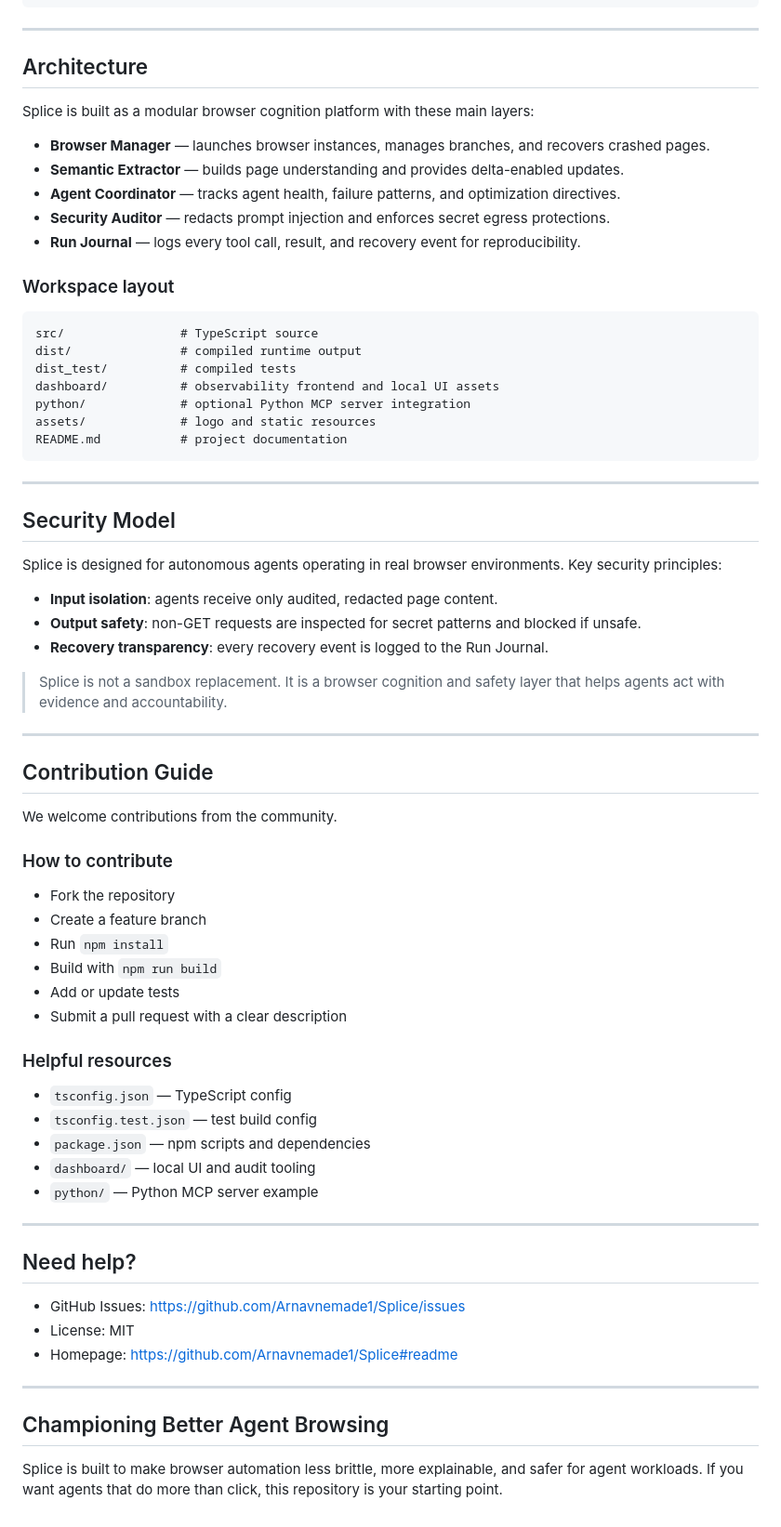
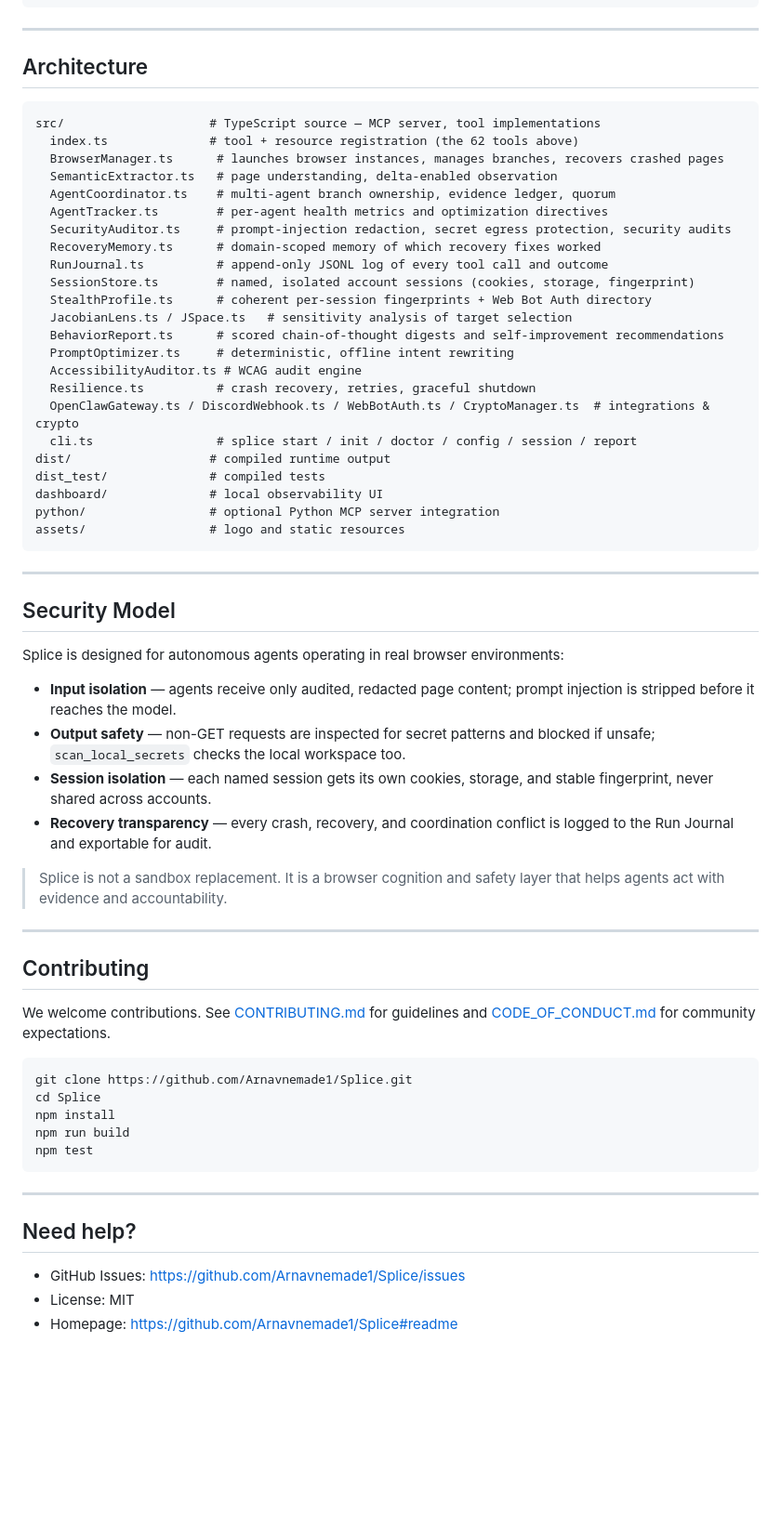
Before and after one commit to Arnavnemade1/Splice, a Markdown page: README.md, the part around one of its changes. Shown at 93% size. GitHub-like rendering; blank space fills up the shorter version.

````diff
--- a/README.md
+++ b/README.md
@@ -226,60 +204,58 @@ python splice_mcp/server.py
 
 ## Architecture
 
-Splice is built as a modular browser cognition platform with these main layers:
-
-- **Browser Manager** — launches browser instances, manages branches, and recovers crashed pages.
-- **Semantic Extractor** — builds page understanding and provides delta-enabled updates.
-- **Agent Coordinator** — tracks agent health, failure patterns, and optimization directives.
-- **Security Auditor** — redacts prompt injection and enforces secret egress protections.
-- **Run Journal** — logs every tool call, result, and recovery event for reproducibility.
-
-### Workspace layout
-
 ```text
-src/                # TypeScript source
-dist/               # compiled runtime output
-dist_test/          # compiled tests
-dashboard/          # observability frontend and local UI assets
-python/             # optional Python MCP server integration
-assets/             # logo and static resources
-README.md           # project documentation
+src/                    # TypeScript source — MCP server, tool implementations
+  index.ts              # tool + resource registration (the 62 tools above)
+  BrowserManager.ts      # launches browser instances, manages branches, recovers crashed pages
+  SemanticExtractor.ts   # page understanding, delta-enabled observation
+  AgentCoordinator.ts    # multi-agent branch ownership, evidence ledger, quorum
+  AgentTracker.ts        # per-agent health metrics and optimization directives
+  SecurityAuditor.ts     # prompt-injection redaction, secret egress protection, security audits
+  RecoveryMemory.ts      # domain-scoped memory of which recovery fixes worked
+  RunJournal.ts          # append-only JSONL log of every tool call and outcome
+  SessionStore.ts        # named, isolated account sessions (cookies, storage, fingerprint)
+  StealthProfile.ts      # coherent per-session fingerprints + Web Bot Auth directory
+  JacobianLens.ts / JSpace.ts   # sensitivity analysis of target selection
+  BehaviorReport.ts      # scored chain-of-thought digests and self-improvement recommendations
+  PromptOptimizer.ts     # deterministic, offline intent rewriting
+  AccessibilityAuditor.ts # WCAG audit engine
+  Resilience.ts          # crash recovery, retries, graceful shutdown
+  OpenClawGateway.ts / DiscordWebhook.ts / WebBotAuth.ts / CryptoManager.ts  # integrations & crypto
+  cli.ts                 # splice start / init / doctor / config / session / report
+dist/                   # compiled runtime output
+dist_test/              # compiled tests
+dashboard/              # local observability UI
+python/                 # optional Python MCP server integration
+assets/                 # logo and static resources
 ```
 
 ---
 
 ## Security Model
 
-Splice is designed for autonomous agents operating in real browser environments. Key security principles:
+Splice is designed for autonomous agents operating in real browser environments:
 
-- **Input isolation**: agents receive only audited, redacted page content.
-- **Output safety**: non-GET requests are inspected for secret patterns and blocked if unsafe.
-- **Recovery transparency**: every recovery event is logged to the Run Journal.
+- **Input isolation** — agents receive only audited, redacted page content; prompt injection is stripped before it reaches the model.
+- **Output safety** — non-GET requests are inspected for secret patterns and blocked if unsafe; `scan_local_secrets` checks the local workspace too.
+- **Session isolation** — each named session gets its own cookies, storage, and stable fingerprint, never shared across accounts.
+- **Recovery transparency** — every crash, recovery, and coordination conflict is logged to the Run Journal and exportable for audit.
 
 > Splice is not a sandbox replacement. It is a browser cognition and safety layer that helps agents act with evidence and accountability.
 
 ---
 
-## Contribution Guide
+## Contributing
 
-We welcome contributions from the community.
+We welcome contributions. See [CONTRIBUTING.md](CONTRIBUTING.md) for guidelines and [CODE_OF_CONDUCT.md](CODE_OF_CONDUCT.md) for community expectations.
 
-### How to contribute
-
-- Fork the repository
-- Create a feature branch
-- Run `npm install`
-- Build with `npm run build`
-- Add or update tests
-- Submit a pull request with a clear description
-
-### Helpful resources
-
-- `tsconfig.json` — TypeScript config
-- `tsconfig.test.json` — test build config
-- `package.json` — npm scripts and dependencies
-- `dashboard/` — local UI and audit tooling
-- `python/` — Python MCP server example
+```bash
+git clone https://github.com/Arnavnemade1/Splice.git
+cd Splice
+npm install
+npm run build
+npm test
+```
 
 ---
 
@@ -288,9 +264,3 @@ We welcome contributions from the community.
 - GitHub Issues: https://github.com/Arnavnemade1/Splice/issues
 - License: MIT
 - Homepage: https://github.com/Arnavnemade1/Splice#readme
-
----
-
-## Championing Better Agent Browsing
-
-Splice is built to make browser automation less brittle, more explainable, and safer for agent workloads. If you want agents that do more than click, this repository is your starting point.
````
Also changed, not shown: other parts of README.md (+116 -138 lines).
